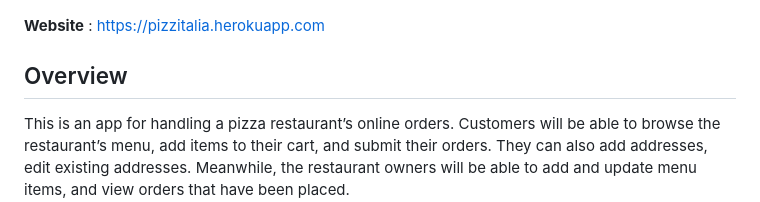
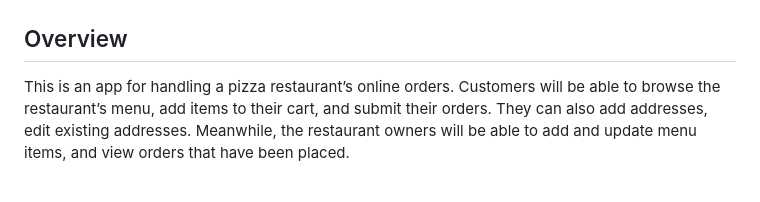
Before and after one commit to udit-001/pizzashop, a Markdown page: README.md, the part around the change printed below. Rendered like a GitHub page; blank space fills up the shorter version.

Commit message:
Remove website link and badges

```diff
--- a/README.md
+++ b/README.md
@@ -5,7 +3,5 @@
 [![HitCount](http://hits.dwyl.com/udit-001/pizzashop.svg)](http://hits.dwyl.com/udit-001/pizzashop)
 
-
-**Website** : https://pizzitalia.herokuapp.com
 
 ## Overview
 This is an app for handling a pizza restaurant’s online orders. Customers will be able to browse the restaurant’s menu, add items to their cart, and submit their orders. They can also add addresses, edit existing addresses. Meanwhile, the restaurant owners will be able to add and update menu items, and view orders that have been placed.
```
Also changed, not shown: other parts of README.md (+0 -2 lines).
